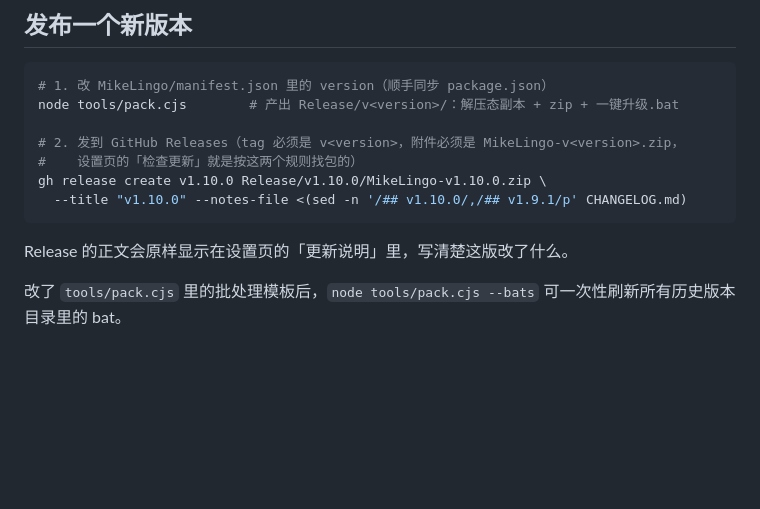
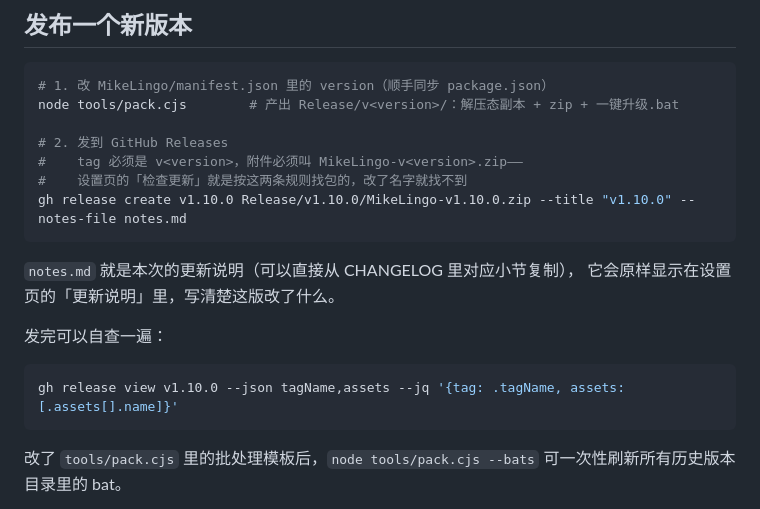
Before and after one commit to Mike070107/MikeLingo, a Markdown page: README.md, the part around the change. Rendered like a GitHub page; blank space fills up the shorter version.

Commit message:
文档：发布命令改成 Windows 可直接用的写法
原来用了 bash 的进程替换 <(sed ...)，在 PowerShell 里跑不了。
改成先准备 notes.md 再传给 gh，并补上发布后的自查命令。

Co-Authored-By: Claude Opus 5 <noreply@anthropic.com>

````diff
--- a/README.md
+++ b/README.md
@@ -214,13 +214,21 @@ $env:DEEPSEEK_API_KEY="sk-..."; node tools/real-api-test.cjs
 # 1. 改 MikeLingo/manifest.json 里的 version（顺手同步 package.json）
 node tools/pack.cjs        # 产出 Release/v<version>/：解压态副本 + zip + 一键升级.bat
 
-# 2. 发到 GitHub Releases（tag 必须是 v<version>，附件必须是 MikeLingo-v<version>.zip，
-#    设置页的「检查更新」就是按这两个规则找包的）
-gh release create v1.10.0 Release/v1.10.0/MikeLingo-v1.10.0.zip \
-  --title "v1.10.0" --notes-file <(sed -n '/## v1.10.0/,/## v1.9.1/p' CHANGELOG.md)
+# 2. 发到 GitHub Releases
+#    tag 必须是 v<version>，附件必须叫 MikeLingo-v<version>.zip——
+#    设置页的「检查更新」就是按这两条规则找包的，改了名字就找不到
+gh release create v1.10.0 Release/v1.10.0/MikeLingo-v1.10.0.zip --title "v1.10.0" --notes-file notes.md
 ```
 
-Release 的正文会原样显示在设置页的「更新说明」里，写清楚这版改了什么。
+`notes.md` 就是本次的更新说明（可以直接从 CHANGELOG 里对应小节复制），
+它会原样显示在设置页的「更新说明」里，写清楚这版改了什么。
+
+发完可以自查一遍：
+
+```bash
+gh release view v1.10.0 --json tagName,assets --jq '{tag: .tagName, assets: [.assets[].name]}'
+```
+
 
 改了 `tools/pack.cjs` 里的批处理模板后，`node tools/pack.cjs --bats` 可一次性刷新所有历史版本目录里的 bat。
 
````
